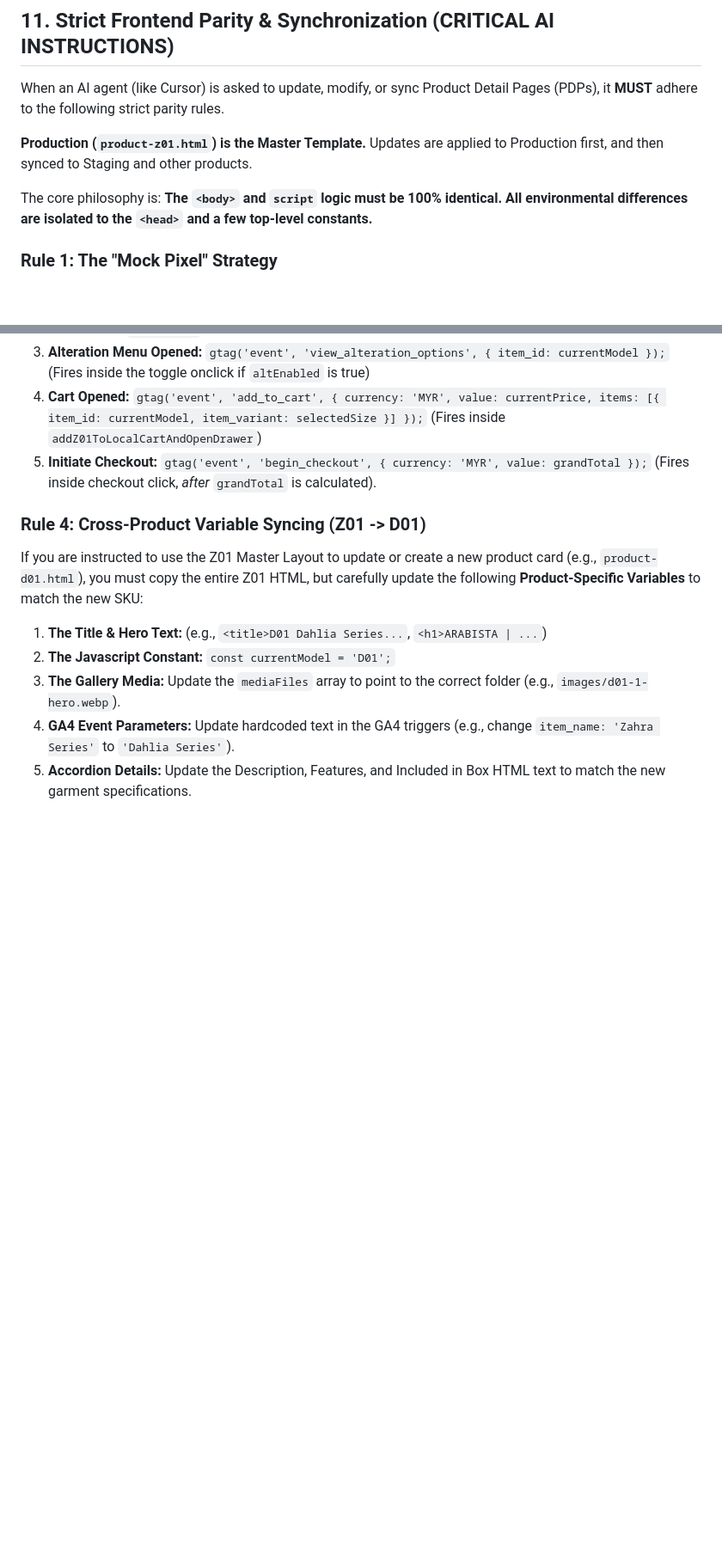
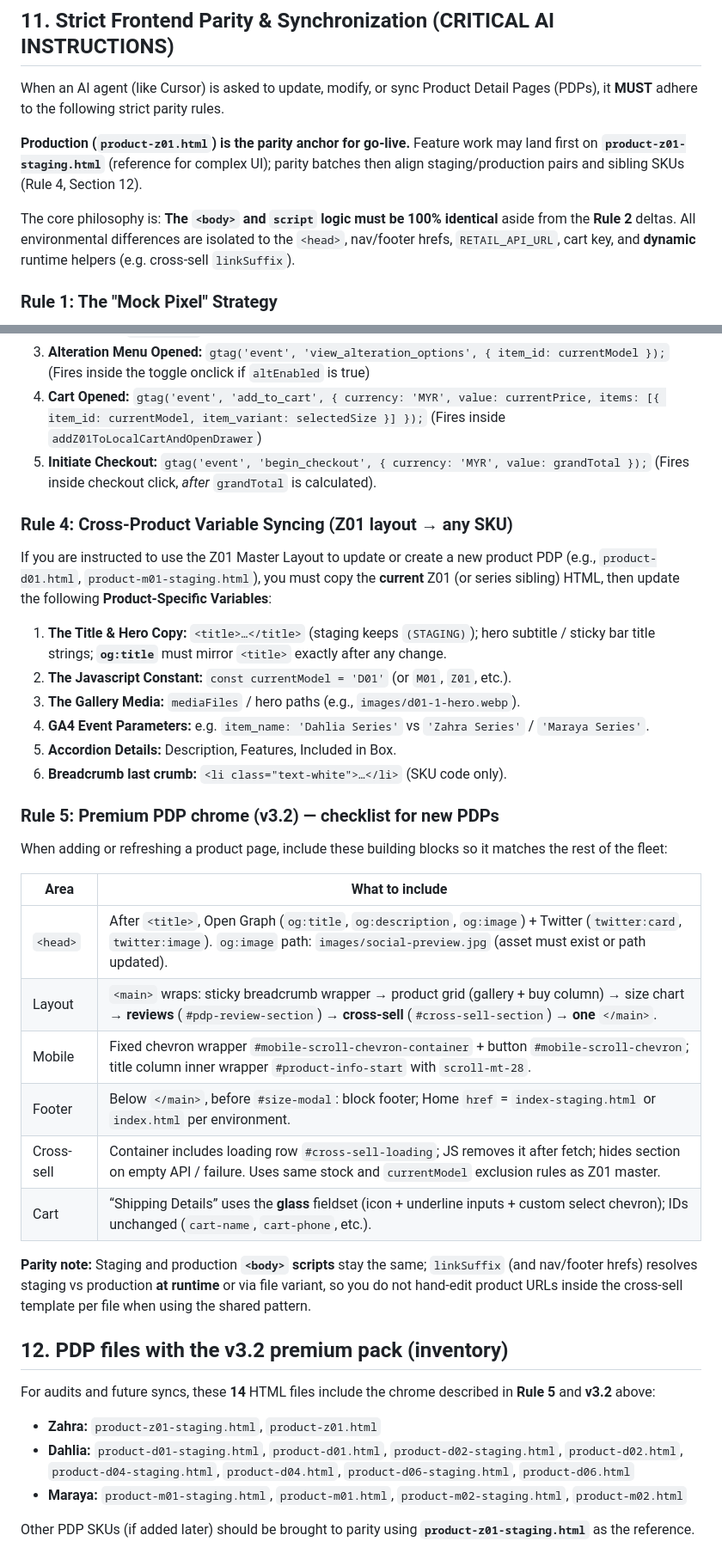
Before and after one commit to aqmalsalleh/arabista-site, a Markdown page: Arabista_Frontend_Blueprint.md, 2 parts joined by grey strips. Shown at 86% size. Drawn GitHub-style; blank space fills up the shorter version.

Commit message:
Update Arabista Frontend Blueprint to version 3.2 with Premium PDP enhancements
- Upgraded the blueprint version to 3.2, aligning with the codebase as of May 6, 2026.
- Introduced a comprehensive Premium PDP layout pack, including Open Graph and Twitter meta tags for improved SEO, a sticky breadcrumb for enhanced navigation, and a fixed mobile chevron for better user experience.
- Added a cross-sell section with dynamic product fetching and updated the footer layout for consistency.
- Documented the new features and structural changes in Rule 5 and Section 12 of the blueprint.
- Ensured all updates maintain strict parity with existing frontend layouts and functionality.

```diff
--- a/Arabista_Frontend_Blueprint.md
+++ b/Arabista_Frontend_Blueprint.md
@@ -39,9 +41,9 @@
 
 When an AI agent (like Cursor) is asked to update, modify, or sync Product Detail Pages (PDPs), it **MUST** adhere to the following strict parity rules.
 
-**Production (`product-z01.html`) is the Master Template.** Updates are applied to Production first, and then synced to Staging and other products.
+**Production (`product-z01.html`) is the parity anchor for go-live.** Feature work may land first on **`product-z01-staging.html`** (reference for complex UI); parity batches then align staging/production pairs and sibling SKUs (Rule 4, Section 12).
 
-The core philosophy is: **The `<body>` and `script` logic must be 100% identical. All environmental differences are isolated to the `<head>` and a few top-level constants.**
+The core philosophy is: **The `<body>` and `script` logic must be 100% identical** aside from the **Rule 2** deltas. All environmental differences are isolated to the `<head>`, nav/footer hrefs, `RETAIL_API_URL`, cart key, and **dynamic** runtime helpers (e.g. cross-sell `linkSuffix`).
 
 ### Rule 1: The "Mock Pixel" Strategy
 Production files contain live Meta Pixel tracking scripts in the `<head>`. Staging files **must not** send data to Meta, but their body logic must remain identical.
@@ -75,10 +77,35 @@ All product pages must implement standard Google Analytics 4 (GA4) event trackin
 4.  **Cart Opened:** `gtag('event', 'add_to_cart', { currency: 'MYR', value: currentPrice, items: [{ item_id: currentModel, item_variant: selectedSize }] });` (Fires inside `addZ01ToLocalCartAndOpenDrawer`)
 5.  **Initiate Checkout:** `gtag('event', 'begin_checkout', { currency: 'MYR', value: grandTotal });` (Fires inside checkout click, *after* `grandTotal` is calculated).
 
-### Rule 4: Cross-Product Variable Syncing (Z01 -> D01)
-If you are instructed to use the Z01 Master Layout to update or create a new product card (e.g., `product-d01.html`), you must copy the entire Z01 HTML, but carefully update the following **Product-Specific Variables** to match the new SKU:
-1.  **The Title & Hero Text:** (e.g., `<title>D01 Dahlia Series...`, `<h1>ARABISTA | ...`)
-2.  **The Javascript Constant:** `const currentModel = 'D01';`
-3.  **The Gallery Media:** Update the `mediaFiles` array to point to the correct folder (e.g., `images/d01-1-hero.webp`).
-4.  **GA4 Event Parameters:** Update hardcoded text in the GA4 triggers (e.g., change `item_name: 'Zahra Series'` to `'Dahlia Series'`).
-5.  **Accordion Details:** Update the Description, Features, and Included in Box HTML text to match the new garment specifications.
+### Rule 4: Cross-Product Variable Syncing (Z01 layout → any SKU)
+If you are instructed to use the Z01 Master Layout to update or create a new product PDP (e.g., `product-d01.html`, `product-m01-staging.html`), you must copy the **current** Z01 (or series sibling) HTML, then update the following **Product-Specific Variables**:
+1.  **The Title & Hero Copy:** `<title>…</title>` (staging keeps `(STAGING)`); hero subtitle / sticky bar title strings; **`og:title`** must mirror `<title>` exactly after any change.
+2.  **The Javascript Constant:** `const currentModel = 'D01'` (or `M01`, `Z01`, etc.).
+3.  **The Gallery Media:** `mediaFiles` / hero paths (e.g., `images/d01-1-hero.webp`).
+4.  **GA4 Event Parameters:** e.g. `item_name: 'Dahlia Series'` vs `'Zahra Series'` / `'Maraya Series'`.
+5.  **Accordion Details:** Description, Features, Included in Box.
+6.  **Breadcrumb last crumb:** `<li class="text-white">…</li>` (SKU code only).
+
+### Rule 5: Premium PDP chrome (v3.2) — checklist for new PDPs
+When adding or refreshing a product page, include these building blocks so it matches the rest of the fleet:
+
+| Area | What to include |
+|------|-----------------|
+| `<head>` | After `<title>`, Open Graph (`og:title`, `og:description`, `og:image`) + Twitter (`twitter:card`, `twitter:image`). `og:image` path: `images/social-preview.jpg` (asset must exist or path updated). |
+| Layout | `<main>` wraps: sticky breadcrumb wrapper → product grid (gallery + buy column) → size chart → **reviews** (`#pdp-review-section`) → **cross-sell** (`#cross-sell-section`) → **one** `</main>`. |
+| Mobile | Fixed chevron wrapper `#mobile-scroll-chevron-container` + button `#mobile-scroll-chevron`; title column inner wrapper `#product-info-start` with `scroll-mt-28`. |
+| Footer | Below `</main>`, before `#size-modal`: block footer; Home `href` = `index-staging.html` or `index.html` per environment. |
+| Cross-sell | Container includes loading row `#cross-sell-loading`; JS removes it after fetch; hides section on empty API / failure. Uses same stock and `currentModel` exclusion rules as Z01 master. |
+| Cart | “Shipping Details” uses the **glass** fieldset (icon + underline inputs + custom select chevron); IDs unchanged (`cart-name`, `cart-phone`, etc.). |
+
+**Parity note:** Staging and production **`<body>` scripts** stay the same; `linkSuffix` (and nav/footer hrefs) resolves staging vs production **at runtime** or via file variant, so you do not hand-edit product URLs inside the cross-sell template per file when using the shared pattern.
+
+## 12. PDP files with the v3.2 premium pack (inventory)
+
+For audits and future syncs, these **14** HTML files include the chrome described in **Rule 5** and **v3.2** above:
+
+- **Zahra:** `product-z01-staging.html`, `product-z01.html`
+- **Dahlia:** `product-d01-staging.html`, `product-d01.html`, `product-d02-staging.html`, `product-d02.html`, `product-d04-staging.html`, `product-d04.html`, `product-d06-staging.html`, `product-d06.html`
+- **Maraya:** `product-m01-staging.html`, `product-m01.html`, `product-m02-staging.html`, `product-m02.html`
+
+Other PDP SKUs (if added later) should be brought to parity using **`product-z01-staging.html`** as the reference.
```
Also changed, not shown: other parts of Arabista_Frontend_Blueprint.md (+4 -2 lines).
